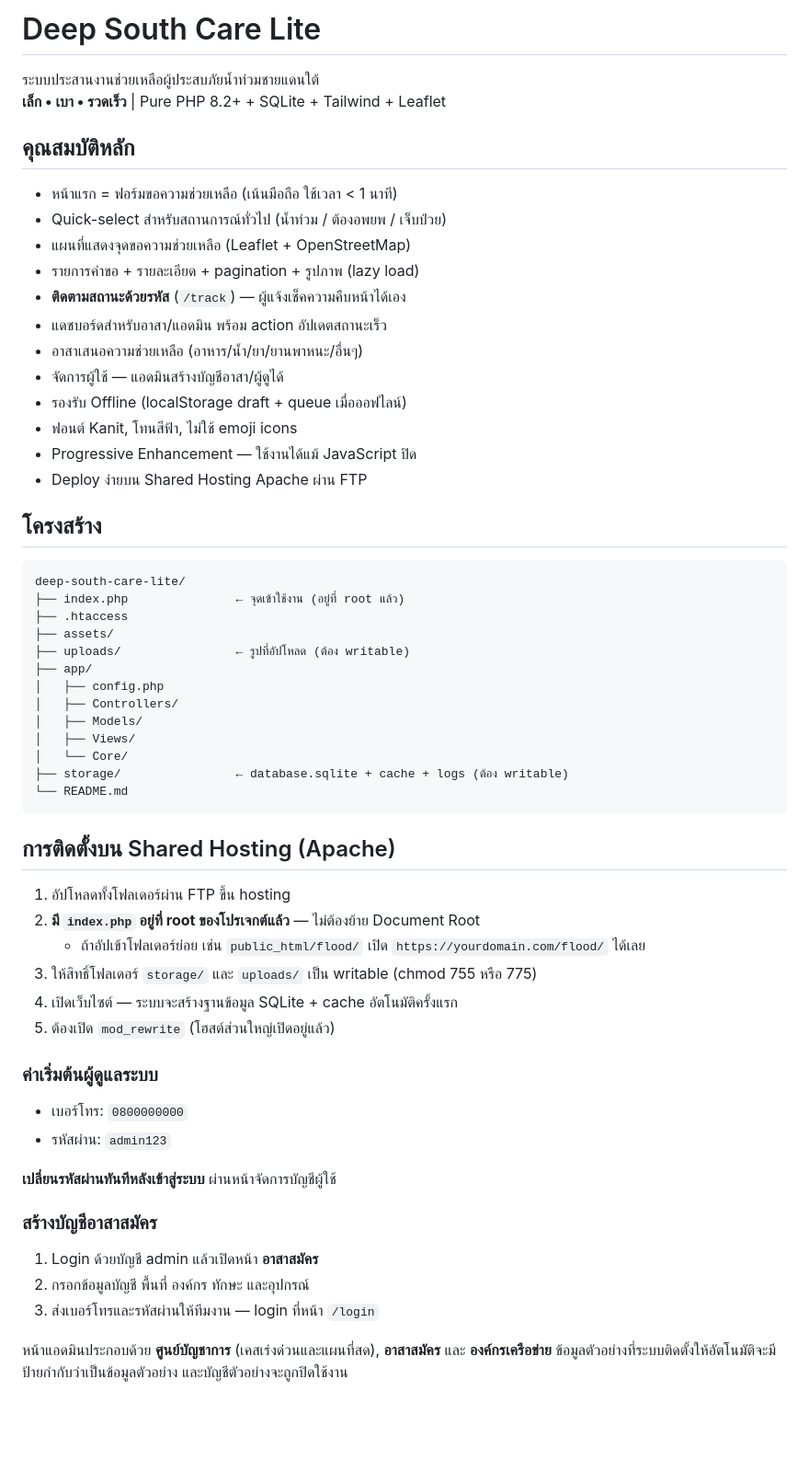
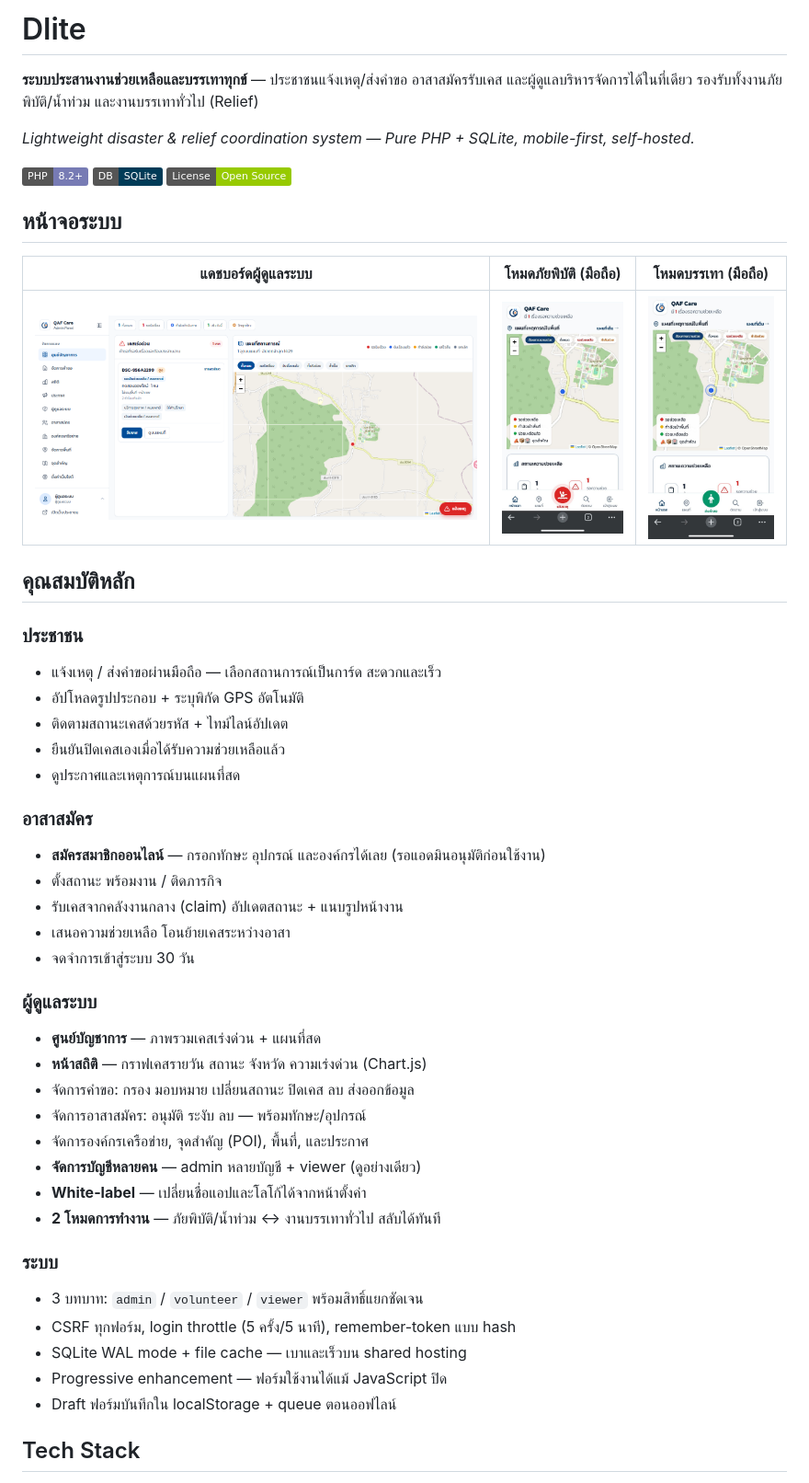
Before and after one commit to nasmees/Dlite, a Markdown page: README.md, the part around one of its changes. Shown at 92% size. Rendered like a GitHub page; pictures changed too: landing/assets/admin-desktop.png (added), landing/assets/mobile-disaster.jpg (added), landing/assets/mobile-relief.jpg (added); badges without logos; blank space fills up the shorter version.

Commit message:
public

````diff
--- a/README.md
+++ b/README.md
@@ -1,62 +1,51 @@
-# Deep South Care Lite
+# Dlite
 
-ระบบประสานงานช่วยเหลือผู้ประสบภัยน้ำท่วมชายแดนใต้
-**เล็ก • เบา • รวดเร็ว** | Pure PHP 8.2+ + SQLite + Tailwind + Leaflet
+**ระบบประสานงานช่วยเหลือและบรรเทาทุกข์** — ประชาชนแจ้งเหตุ/ส่งคำขอ อาสาสมัครรับเคส และผู้ดูแลบริหารจัดการได้ในที่เดียว รองรับทั้งงานภัยพิบัติ/น้ำท่วม และงานบรรเทาทั่วไป (Relief)
+
+*Lightweight disaster & relief coordination system — Pure PHP + SQLite, mobile-first, self-hosted.*
+
+[![PHP](https://img.shields.io/badge/PHP-8.2%2B-777BB4?logo=php&logoColor=white)](https://php.net)
+[![SQLite](https://img.shields.io/badge/DB-SQLite-003B57?logo=sqlite&logoColor=white)](https://sqlite.org)
+[![License](https://img.shields.io/badge/License-Open%20Source-green)]()
+
+## หน้าจอระบบ
+
+| แดชบอร์ดผู้ดูแลระบบ | โหมดภัยพิบัติ (มือถือ) | โหมดบรรเทา (มือถือ) |
+|:---:|:---:|:---:|
+| ![admin](landing/assets/admin-desktop.png) | ![disaster](landing/assets/mobile-disaster.jpg) | ![relief](landing/assets/mobile-relief.jpg) |
 
 ## คุณสมบัติหลัก
 
-- หน้าแรก = ฟอร์มขอความช่วยเหลือ (เน้นมือถือ ใช้เวลา < 1 นาที)
-- Quick-select สำหรับสถานการณ์ทั่วไป (น้ำท่วม / ต้องอพยพ / เจ็บป่วย)
-- แผนที่แสดงจุดขอความช่วยเหลือ (Leaflet + OpenStreetMap)
-- รายการคำขอ + รายละเอียด + pagination + รูปภาพ (lazy load)
-- **ติดตามสถานะด้วยรหัส** (`/track`) — ผู้แจ้งเช็คความคืบหน้าได้เอง
-- แดชบอร์ดสำหรับอาสา/แอดมิน พร้อม action อัปเดตสถานะเร็ว
-- อาสาเสนอความช่วยเหลือ (อาหาร/น้ำ/ยา/ยานพาหนะ/อื่นๆ)
-- จัดการผู้ใช้ — แอดมินสร้างบัญชีอาสา/ผู้ดูได้
-- รองรับ Offline (localStorage draft + queue เมื่อออฟไลน์)
-- ฟอนต์ Kanit, โทนสีฟ้า, ไม่ใช้ emoji icons
-- Progressive Enhancement — ใช้งานได้แม้ JavaScript ปิด
-- Deploy ง่ายบน Shared Hosting Apache ผ่าน FTP
+### ประชาชน
+- แจ้งเหตุ / ส่งคำขอผ่านมือถือ — เลือกสถานการณ์เป็นการ์ด สะดวกและเร็ว
+- อัปโหลดรูปประกอบ + ระบุพิกัด GPS อัตโนมัติ
+- ติดตามสถานะเคสด้วยรหัส + ไทม์ไลน์อัปเดต
+- ยืนยันปิดเคสเองเมื่อได้รับความช่วยเหลือแล้ว
+- ดูประกาศและเหตุการณ์บนแผนที่สด
 
-## โครงสร้าง
+### อาสาสมัคร
+- **สมัครสมาชิกออนไลน์** — กรอกทักษะ อุปกรณ์ และองค์กรได้เลย (รอแอดมินอนุมัติก่อนใช้งาน)
+- ตั้งสถานะ พร้อมงาน / ติดภารกิจ
+- รับเคสจากคลังงานกลาง (claim) อัปเดตสถานะ + แนบรูปหน้างาน
+- เสนอความช่วยเหลือ โอนย้ายเคสระหว่างอาสา
+- จดจำการเข้าสู่ระบบ 30 วัน
 
-```
-deep-south-care-lite/
-├── index.php               ← จุดเข้าใช้งาน (อยู่ที่ root แล้ว)
-├── .htaccess
-├── assets/
-├── uploads/                ← รูปที่อัปโหลด (ต้อง writable)
-├── app/
-│   ├── config.php
-│   ├── Controllers/
-│   ├── Models/
-│   ├── Views/
-│   └── Core/
-├── storage/                ← database.sqlite + cache + logs (ต้อง writable)
-└── README.md
-```
+### ผู้ดูแลระบบ
+- **ศูนย์บัญชาการ** — ภาพรวมเคสเร่งด่วน + แผนที่สด
+- **หน้าสถิติ** — กราฟเคสรายวัน สถานะ จังหวัด ความเร่งด่วน (Chart.js)
+- จัดการคำขอ: กรอง มอบหมาย เปลี่ยนสถานะ ปิดเคส ลบ ส่งออกข้อมูล
+- จัดการอาสาสมัคร: อนุมัติ ระงับ ลบ — พร้อมทักษะ/อุปกรณ์
+- จัดการองค์กรเครือข่าย, จุดสำคัญ (POI), พื้นที่, และประกาศ
+- **จัดการบัญชีหลายคน** — admin หลายบัญชี + viewer (ดูอย่างเดียว)
+- **White-label** — เปลี่ยนชื่อแอปและโลโก้ได้จากหน้าตั้งค่า
+- **2 โหมดการทำงาน** — ภัยพิบัติ/น้ำท่วม ↔ งานบรรเทาทั่วไป สลับได้ทันที
 
-## การติดตั้งบน Shared Hosting (Apache)
+### ระบบ
+- 3 บทบาท: `admin` / `volunteer` / `viewer` พร้อมสิทธิ์แยกชัดเจน
+- CSRF ทุกฟอร์ม, login throttle (5 ครั้ง/5 นาที), remember-token แบบ hash
+- SQLite WAL mode + file cache — เบาและเร็วบน shared hosting
+- Progressive enhancement — ฟอร์มใช้งานได้แม้ JavaScript ปิด
+- Draft ฟอร์มบันทึกใน localStorage + queue ตอนออฟไลน์
 
-1. อัปโหลดทั้งโฟลเดอร์ผ่าน FTP ขึ้น hosting
-2. **มี `index.php` อยู่ที่ root ของโปรเจกต์แล้ว** — ไม่ต้องย้าย Document Root
-   - ถ้าอัปเข้าโฟลเดอร์ย่อย เช่น `public_html/flood/` เปิด `https://yourdomain.com/flood/` ได้เลย
-3. ให้สิทธิ์โฟลเดอร์ `storage/` และ `uploads/` เป็น writable (chmod 755 หรือ 775)
-4. เปิดเว็บไซต์ — ระบบจะสร้างฐานข้อมูล SQLite + cache อัตโนมัติครั้งแรก
-5. ต้องเปิด `mod_rewrite` (โฮสต์ส่วนใหญ่เปิดอยู่แล้ว)
+## Tech Stack
 
-### ค่าเริ่มต้นผู้ดูแลระบบ
-
-- เบอร์โทร: `0800000000`
-- รหัสผ่าน: `admin123`
-
-**เปลี่ยนรหัสผ่านทันทีหลังเข้าสู่ระบบ** ผ่านหน้าจัดการบัญชีผู้ใช้
-
-### สร้างบัญชีอาสาสมัคร
-
-1. Login ด้วยบัญชี admin แล้วเปิดหน้า **อาสาสมัคร**
-2. กรอกข้อมูลบัญชี พื้นที่ องค์กร ทักษะ และอุปกรณ์
-3. ส่งเบอร์โทรและรหัสผ่านให้ทีมงาน — login ที่หน้า `/login`
-
-หน้าแอดมินประกอบด้วย **ศูนย์บัญชาการ** (เคสเร่งด่วนและแผนที่สด), **อาสาสมัคร** และ **องค์กรเครือข่าย** ข้อมูลตัวอย่างที่ระบบติดตั้งให้อัตโนมัติจะมีป้ายกำกับว่าเป็นข้อมูลตัวอย่าง และบัญชีตัวอย่างจะถูกปิดใช้งาน
-
````
Also changed, not shown: other parts of README.md (+103 -67 lines), landing/assets/mobile-volunteer.png (added), 1 other file.
